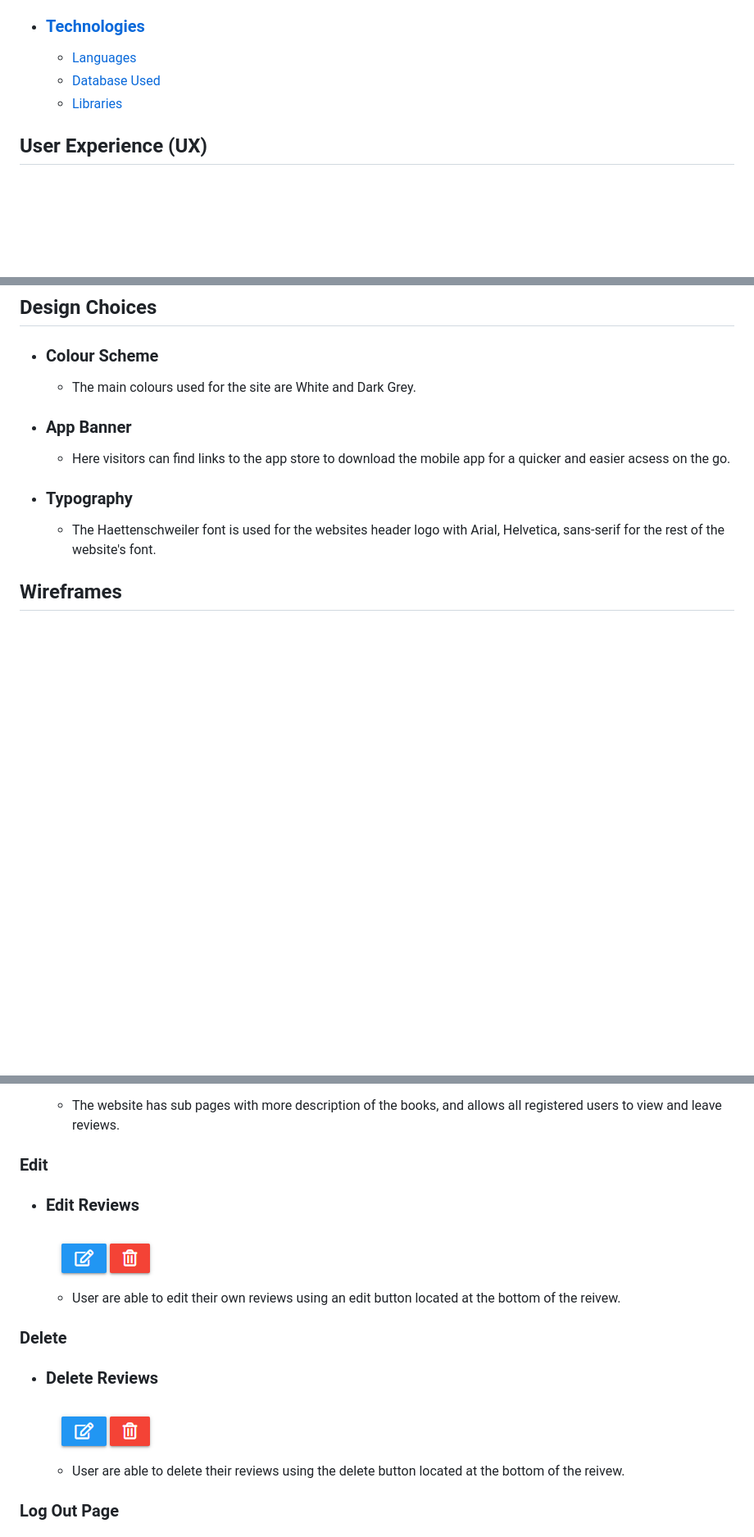
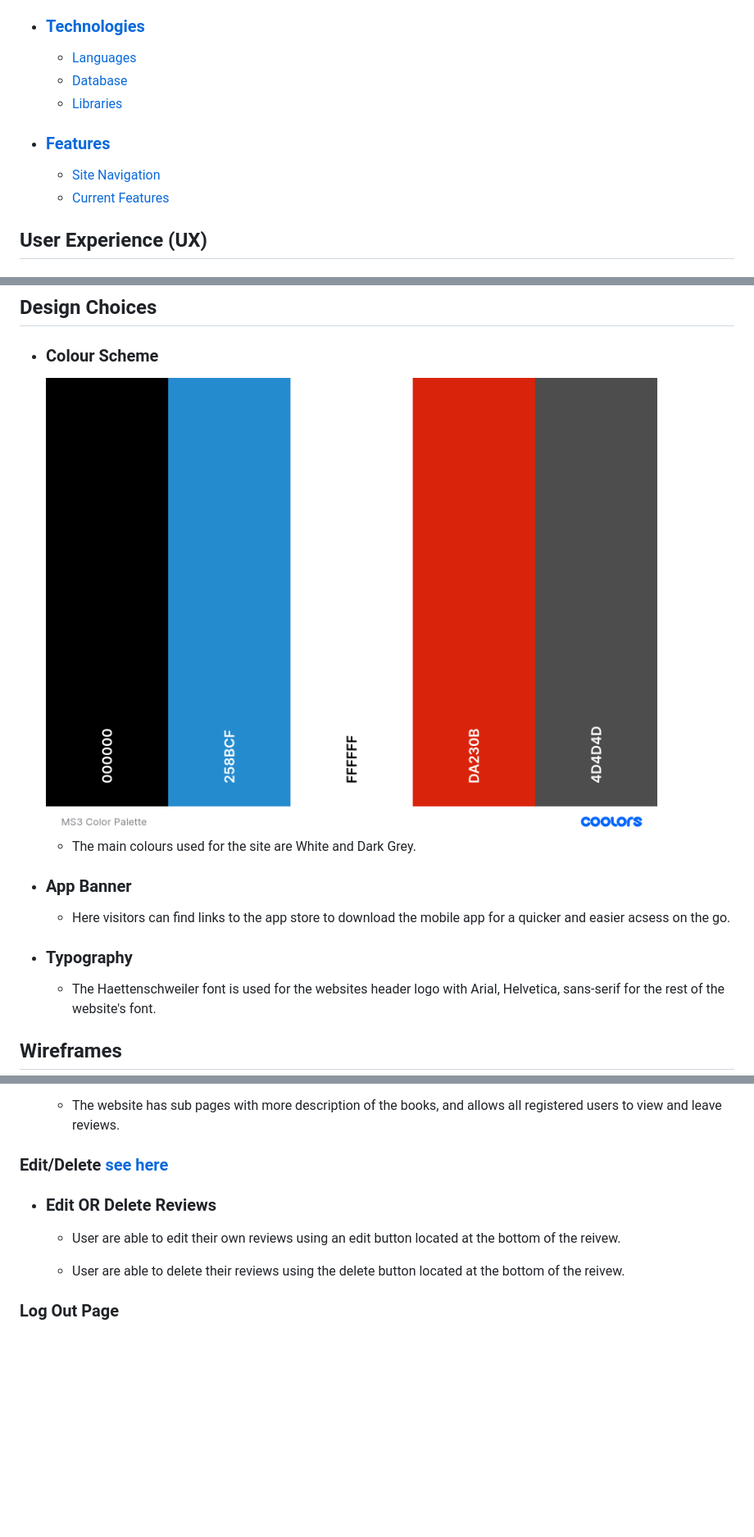
Before and after one commit to MattB859/MS3-Book-Hub, a Markdown page: README.md, 3 parts joined by grey strips. Shown: that part at 82% size. Drawn GitHub-style; pictures changed too: static/images/color-palette.png (added); blank space fills up the shorter version.

Commit message:
Add coolors  palette used for the sites colour scheme

```diff
--- a/README.md
+++ b/README.md
@@ -22,8 +22,12 @@ This is the main website for Book Hub. Book Hub is a community for book lovers t
 
 -  ###  [Technologies](#Technologies-Used)
     -   [Languages](#Languages-Used)
-    -   [Database Used](#Database-Used)
+    -   [Database](#Database-Used)
     -   [Libraries](#frameworks-Libraries-&-Programs-Used)
+
+-  ###  [Features](#Features)
+    -   [Site Navigation](#Site-Navigation)
+    -   [Current Features](#Current-Features)
 
 
 ## User Experience (UX)
@@ -65,6 +69,8 @@ This is the main website for Book Hub. Book Hub is a community for book lovers t
 
 -   ### Colour Scheme
 
+    <img align="center" src="./static/images/color-palette.png">
+
     - The main colours used for the site are White and Dark Grey.
 
 -   ### App Banner
@@ -177,19 +183,11 @@ This is the main website for Book Hub. Book Hub is a community for book lovers t
 
     - The website has sub pages with more description of the books, and allows all registered users to view and leave reviews.
 
-### Edit
+### Edit/Delete [see here](/static/images/edit-delete.png)
 
--  ### Edit Reviews
-
-    <img align="center" src="./static/images/edit-delete.png">
+-  ### Edit OR Delete Reviews
 
    - User are able to edit their own reviews using an edit button located at the bottom of the reivew.
-
-### Delete
-
--  ### Delete Reviews
-
-    <img align="center" src="./static/images/edit-delete.png">
 
    - User are able to delete their reviews using the delete button located at the bottom of the reivew.
 
```
Also changed, not shown: other parts of README.md (+2 -2 lines).
